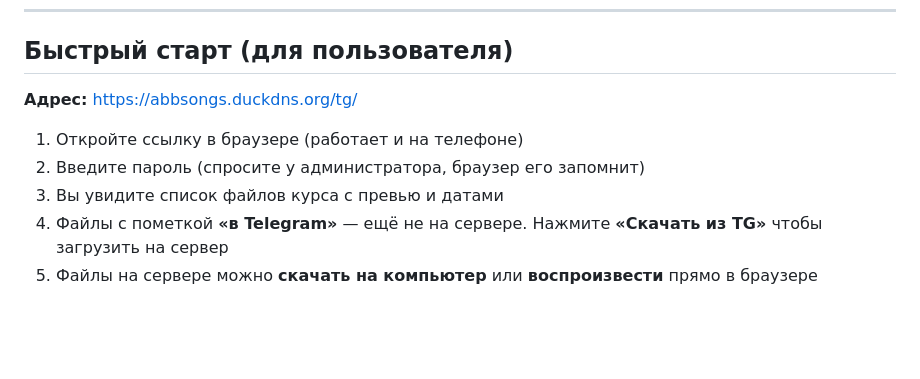
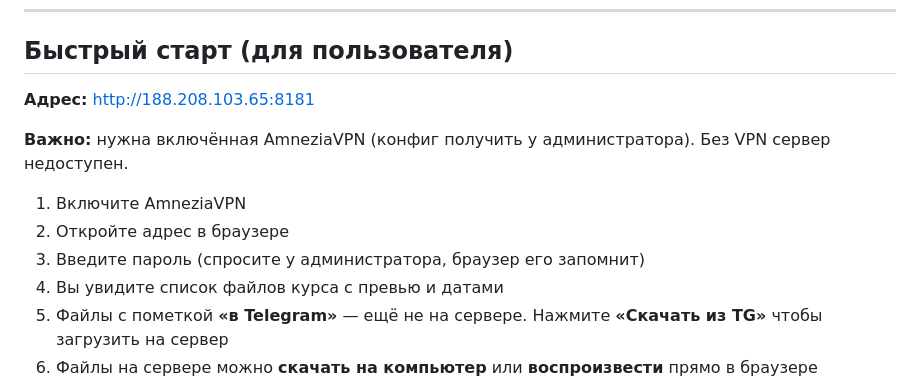
Before and after one commit to abb1303516/telegram_courses, a Markdown page: README.md, the part around the change. Drawn GitHub-style; blank space fills up the shorter version.

```diff
--- a/README.md
+++ b/README.md
@@ -7,10 +7,13 @@
 
 ## Быстрый старт (для пользователя)
 
-**Адрес:** [https://abbsongs.duckdns.org/tg/](https://abbsongs.duckdns.org/tg/)
+**Адрес:** http://188.208.103.65:8181
 
-1. Откройте ссылку в браузере (работает и на телефоне)
-2. Введите пароль (спросите у администратора, браузер его запомнит)
+**Важно:** нужна включённая AmneziaVPN (конфиг получить у администратора). Без VPN сервер недоступен.
+
+1. Включите AmneziaVPN
+2. Откройте адрес в браузере
+3. Введите пароль (спросите у администратора, браузер его запомнит)
 3. Вы увидите список файлов курса с превью и датами
 4. Файлы с пометкой **«в Telegram»** — ещё не на сервере. Нажмите **«Скачать из TG»** чтобы загрузить на сервер
 5. Файлы на сервере можно **скачать на компьютер** или **воспроизвести** прямо в браузере
```
Also changed, not shown: CLAUDE.md (+27 -17 lines).
